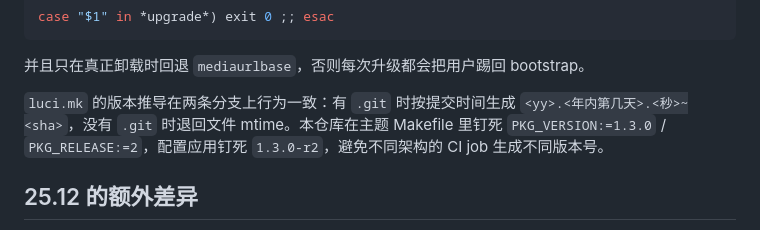
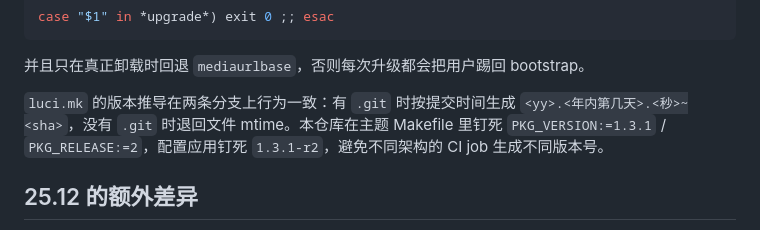
Before and after one commit to MinimaxFlora/luci-theme-brutal, a Markdown page: docs/COMPATIBILITY.md, the part around the change. Rendered like a GitHub page.

```diff
--- a/docs/COMPATIBILITY.md
+++ b/docs/COMPATIBILITY.md
@@ -83,7 +83,7 @@ case "$1" in *upgrade*) exit 0 ;; esac
 
 并且只在真正卸载时回退 `mediaurlbase`，否则每次升级都会把用户踢回 bootstrap。
 
-`luci.mk` 的版本推导在两条分支上行为一致：有 `.git` 时按提交时间生成 `<yy>.<年内第几天>.<秒>~<sha>`，没有 `.git` 时退回文件 mtime。本仓库在主题 Makefile 里钉死 `PKG_VERSION:=1.3.0` / `PKG_RELEASE:=2`，配置应用钉死 `1.3.0-r2`，避免不同架构的 CI job 生成不同版本号。
+`luci.mk` 的版本推导在两条分支上行为一致：有 `.git` 时按提交时间生成 `<yy>.<年内第几天>.<秒>~<sha>`，没有 `.git` 时退回文件 mtime。本仓库在主题 Makefile 里钉死 `PKG_VERSION:=1.3.1` / `PKG_RELEASE:=2`，配置应用钉死 `1.3.1-r2`，避免不同架构的 CI job 生成不同版本号。
 
 ## 25.12 的额外差异
 
```
Also changed, not shown: README.md (+13 -14 lines), docs/screenshots/config.png, docs/screenshots/dark.png, docs/screenshots/overview.png, 13 other files.
